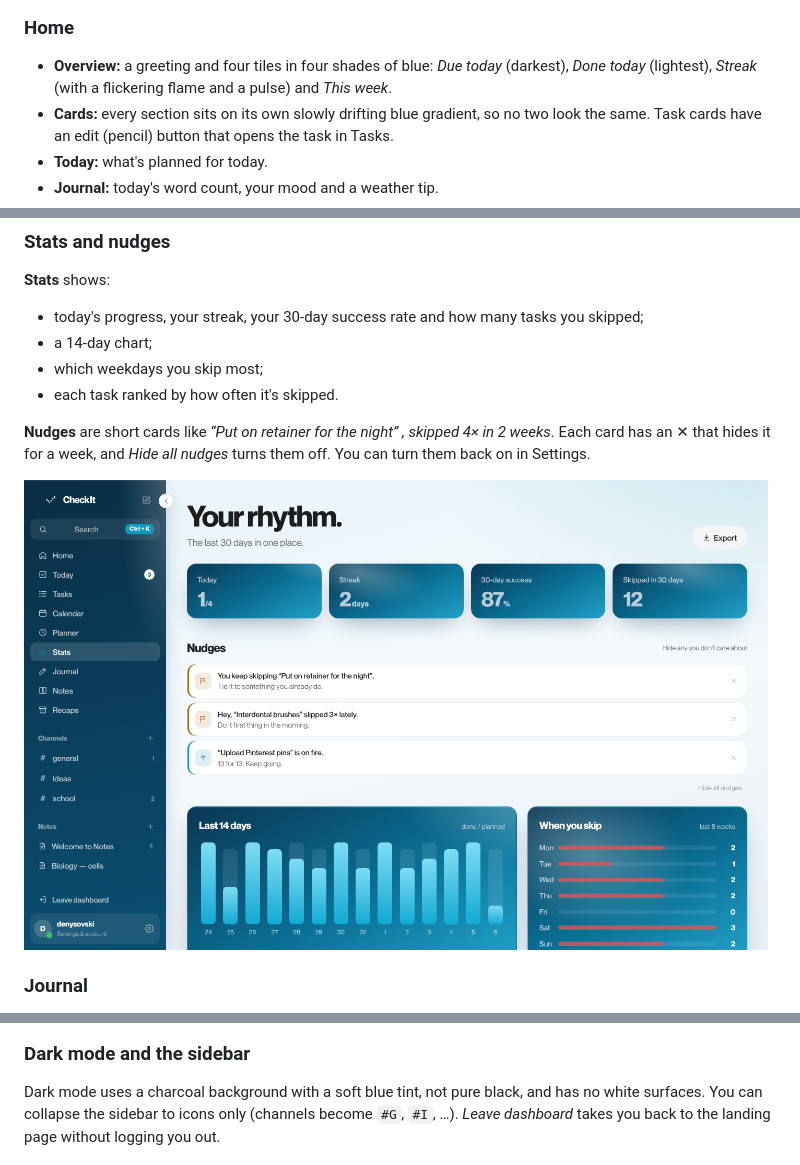
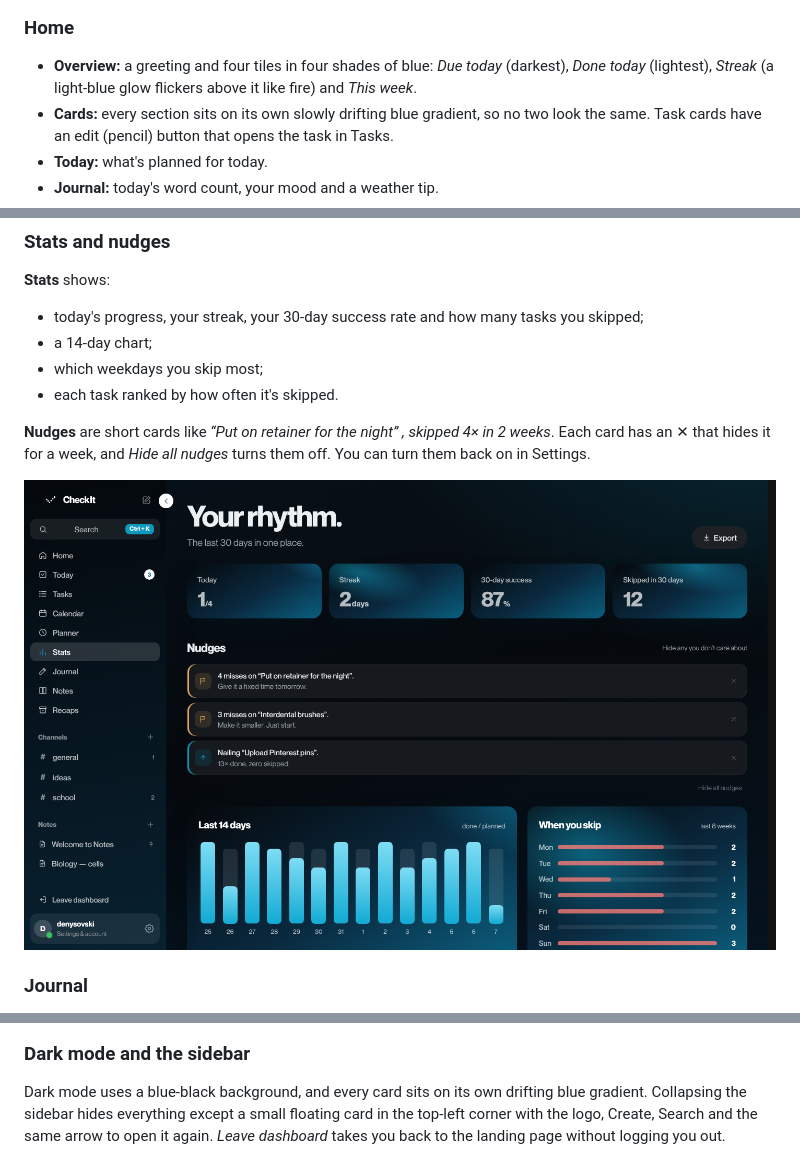
Before and after one commit to denysovski/CheckIt, a Markdown page: README.md, 3 parts joined by grey strips. Rendered like a GitHub page; pictures changed too: docs/screens/10-stats.png.

```diff
--- a/README.md
+++ b/README.md
@@ -64,7 +64,7 @@ There are **33 suggestions** in categories: Creator, Body care, Health, Home, Mi
 
 ### Home
 
-- **Overview:** a greeting and four tiles in four shades of blue: *Due today* (darkest), *Done today* (lightest), *Streak* (with a flickering flame and a pulse) and *This week*.
+- **Overview:** a greeting and four tiles in four shades of blue: *Due today* (darkest), *Done today* (lightest), *Streak* (a light-blue glow flickers above it like fire) and *This week*.
 - **Cards:** every section sits on its own slowly drifting blue gradient, so no two look the same. Task cards have an edit (pencil) button that opens the task in Tasks.
 - **Today:** what's planned for today.
 - **Journal:** today's word count, your mood and a weather tip.
@@ -182,7 +182,7 @@ Export is in Stats, Settings and the account menu:
 
 ### Dark mode and the sidebar
 
-Dark mode uses a charcoal background with a soft blue tint, not pure black, and has no white surfaces. You can collapse the sidebar to icons only (channels become `#G`, `#I`, …). *Leave dashboard* takes you back to the landing page without logging you out.
+Dark mode uses a blue-black background, and every card sits on its own drifting blue gradient. Collapsing the sidebar hides everything except a small floating card in the top-left corner with the logo, Create, Search and the same arrow to open it again. *Leave dashboard* takes you back to the landing page without logging you out.
 
 <img src="docs/screens/19-home-dark.png" alt="Home in dark mode">
 
```
Also changed, not shown: 6 other files.
